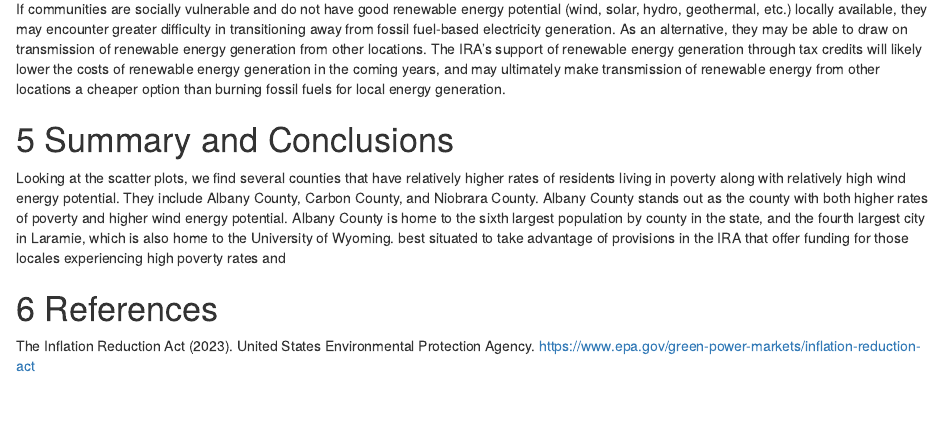
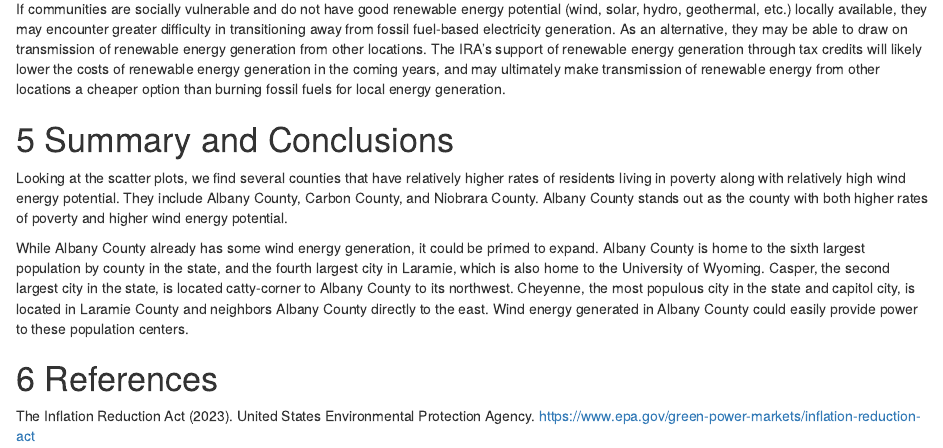
Before and after one commit to jkrooney/Campbell_Rooney_ENV872_EDASp23_FinalProject, an R Markdown document (Project/Project_Template.Rmd): the page in a window 1100 px wide, from 6100 px down. Rendered offline with R 4.5, knitr and Pandoc, with nearby package versions; some code elsewhere in the file could not run offline.

Commit message:
additions to summary

```diff
--- a/Project/Project_Template.Rmd
+++ b/Project/Project_Template.Rmd
@@ -356,7 +356,9 @@ If communities are socially vulnerable and do not have good renewable energy pot
 \newpage
 
 # Summary and Conclusions
-Looking at the scatter plots, we find several counties that have relatively higher rates of residents living in poverty along with relatively high wind energy potential. They include Albany County, Carbon County, and Niobrara County. Albany County stands out as the county with both higher rates of poverty and higher wind energy potential. Albany County is home to the sixth largest population by county in the state, and the fourth largest city in Laramie, which is also home to the University of Wyoming. best situated to take advantage of provisions in the IRA that offer funding for those locales experiencing high poverty rates and
+Looking at the scatter plots, we find several counties that have relatively higher rates of residents living in poverty along with relatively high wind energy potential. They include Albany County, Carbon County, and Niobrara County. Albany County stands out as the county with both higher rates of poverty and higher wind energy potential.
+
+While Albany County already has some wind energy generation, it could be primed to expand. Albany County is home to the sixth largest population by county in the state, and the fourth largest city in Laramie, which is also home to the University of Wyoming. Casper, the second largest city in the state, is located catty-corner to Albany County to its northwest. Cheyenne, the most populous city in the state and capitol city, is located in Laramie County and neighbors Albany County directly to the east. Wind energy generated in Albany County could easily provide power to these population centers.
 
 \newpage
 
```
